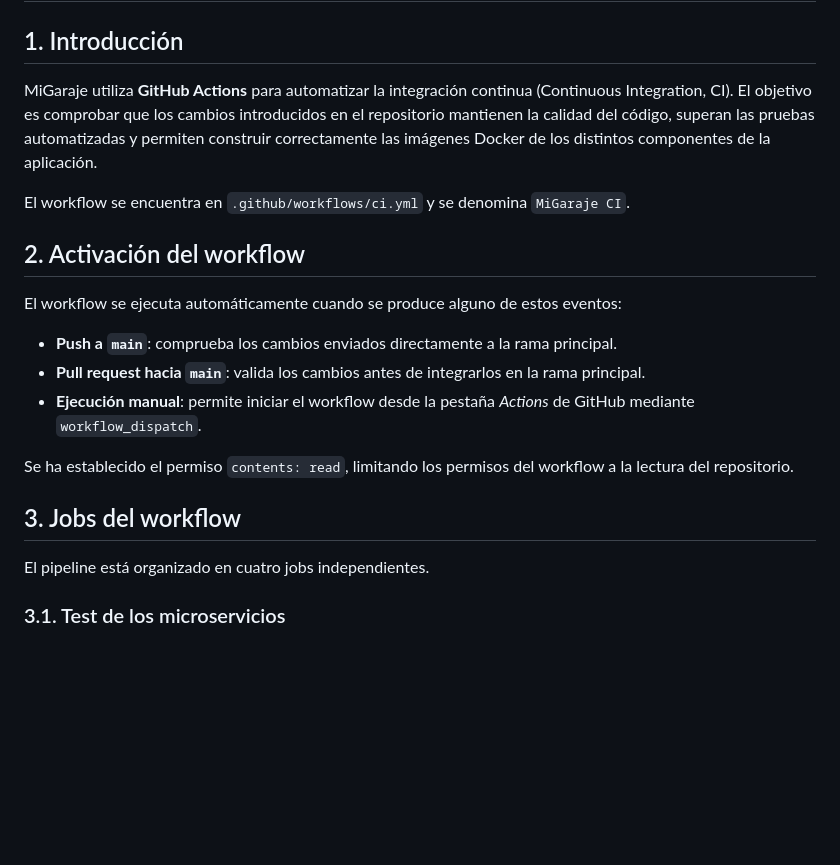
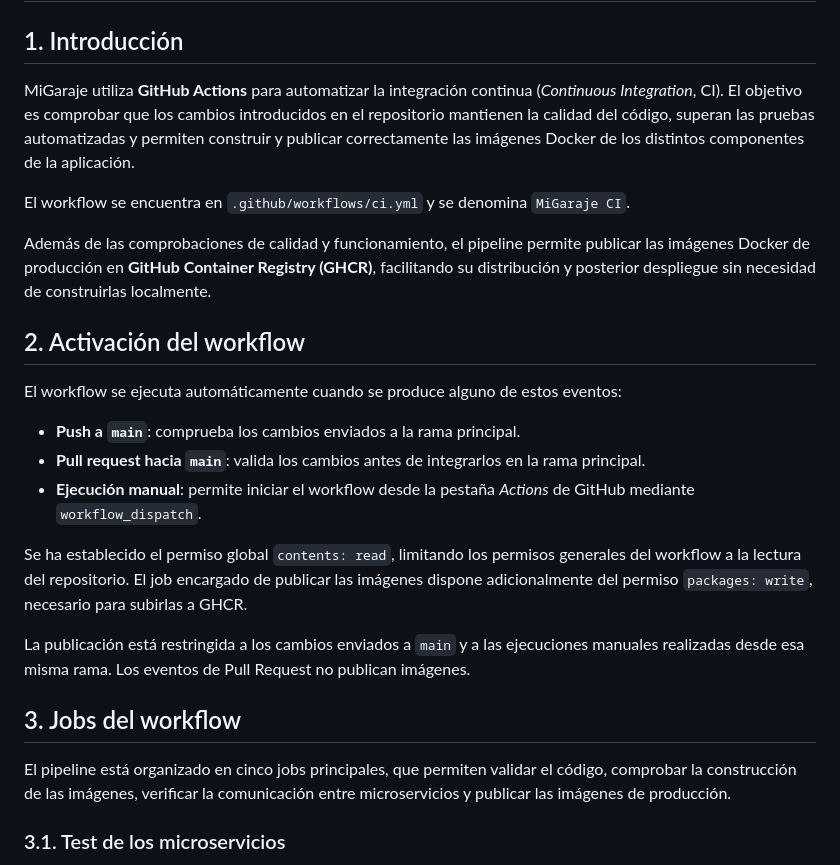
Before and after one commit to MercheLorenzo/MiGaraje, a Markdown page: docs/ci.md, the part around one of its changes. GitHub-like rendering; blank space fills up the shorter version.

```diff
--- a/docs/ci.md
+++ b/docs/ci.md
@@ -2,23 +2,27 @@
 
 ## 1. Introducción
 
-MiGaraje utiliza **GitHub Actions** para automatizar la integración continua (Continuous Integration, CI). El objetivo es comprobar que los cambios introducidos en el repositorio mantienen la calidad del código, superan las pruebas automatizadas y permiten construir correctamente las imágenes Docker de los distintos componentes de la aplicación.
+MiGaraje utiliza **GitHub Actions** para automatizar la integración continua (*Continuous Integration*, CI). El objetivo es comprobar que los cambios introducidos en el repositorio mantienen la calidad del código, superan las pruebas automatizadas y permiten construir y publicar correctamente las imágenes Docker de los distintos componentes de la aplicación.
 
 El workflow se encuentra en `.github/workflows/ci.yml` y se denomina `MiGaraje CI`.
+
+Además de las comprobaciones de calidad y funcionamiento, el pipeline permite publicar las imágenes Docker de producción en **GitHub Container Registry (GHCR)**, facilitando su distribución y posterior despliegue sin necesidad de construirlas localmente.
 
 ## 2. Activación del workflow
 
 El workflow se ejecuta automáticamente cuando se produce alguno de estos eventos:
 
-- **Push a `main`**: comprueba los cambios enviados directamente a la rama principal.
+- **Push a `main`**: comprueba los cambios enviados a la rama principal.
 - **Pull request hacia `main`**: valida los cambios antes de integrarlos en la rama principal.
 - **Ejecución manual**: permite iniciar el workflow desde la pestaña *Actions* de GitHub mediante `workflow_dispatch`.
 
-Se ha establecido el permiso `contents: read`, limitando los permisos del workflow a la lectura del repositorio.
+Se ha establecido el permiso global `contents: read`, limitando los permisos generales del workflow a la lectura del repositorio. El job encargado de publicar las imágenes dispone adicionalmente del permiso `packages: write`, necesario para subirlas a GHCR.
+
+La publicación está restringida a los cambios enviados a `main` y a las ejecuciones manuales realizadas desde esa misma rama. Los eventos de Pull Request no publican imágenes.
 
 ## 3. Jobs del workflow
 
-El pipeline está organizado en cuatro jobs independientes.
+El pipeline está organizado en cinco jobs principales, que permiten validar el código, comprobar la construcción de las imágenes, verificar la comunicación entre microservicios y publicar las imágenes de producción.
 
 ### 3.1. Test de los microservicios
 
```
Also changed, not shown: other parts of docs/ci.md (+69 -1 lines).
